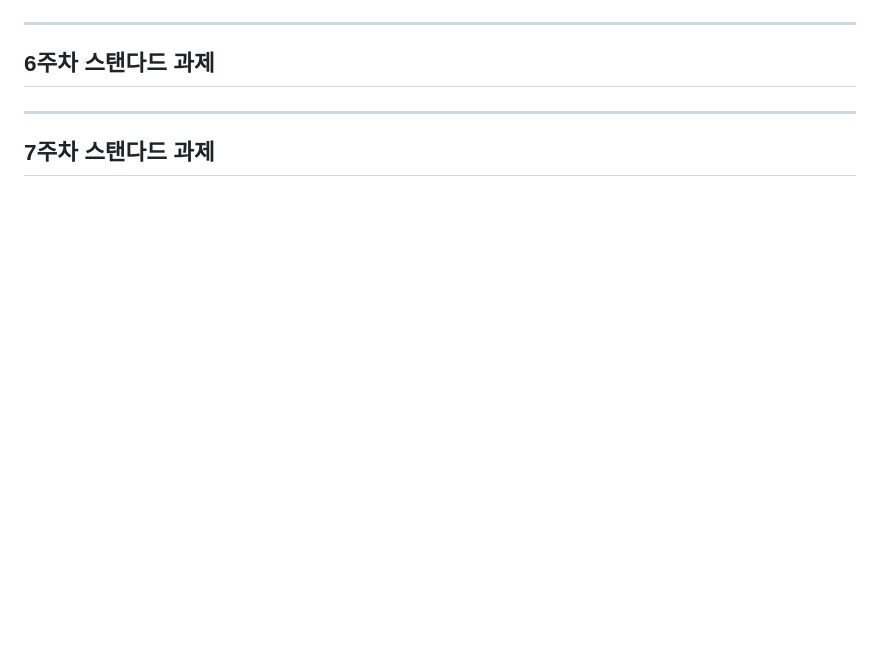
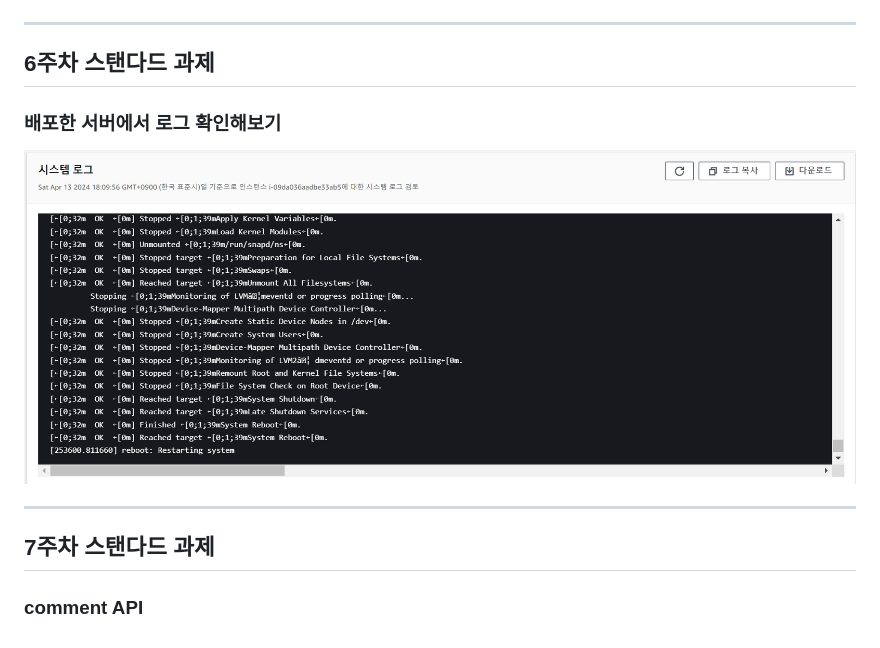
Before and after one commit to LikeLion-at-CAU-12th/HyunSoo-Jung, a Markdown page: README.MD, the part around the change. Drawn GitHub-style; pictures changed too: image-10.png (added); blank space fills up the shorter version.

Commit message:
Fix: CommentList 수정

```diff
--- a/README.MD
+++ b/README.MD
@@ -48,10 +48,11 @@
 ---
 
 ## 6주차 스탠다드 과제
-###
+### 배포한 서버에서 로그 확인해보기
+![로그](image-10.png)
 
 
 ---
 
 ## 7주차 스탠다드 과제
-###
+### comment API
```
Also changed, not shown: image-9.png (added), 1 other file.
